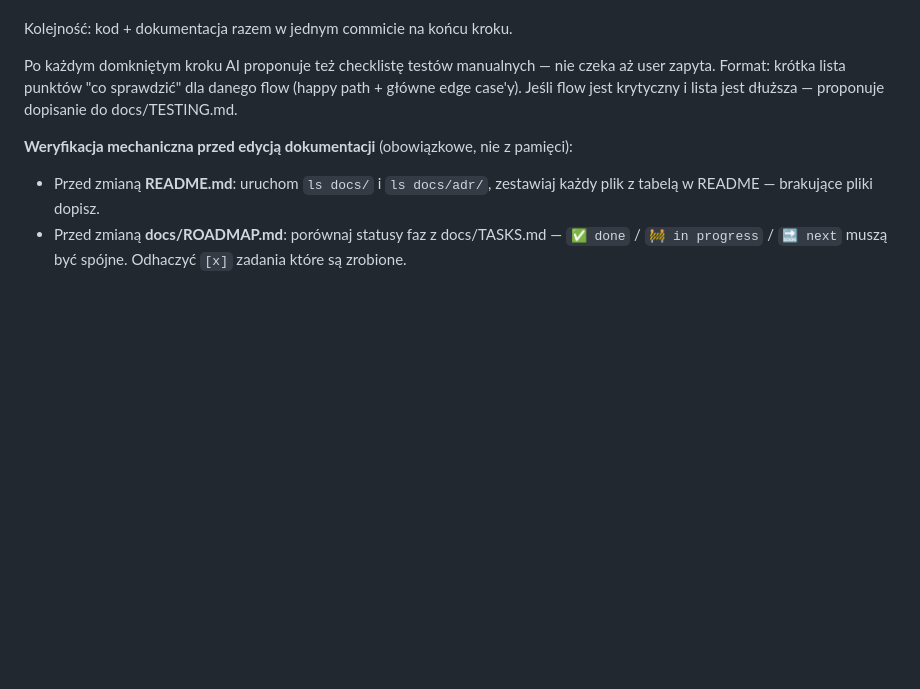
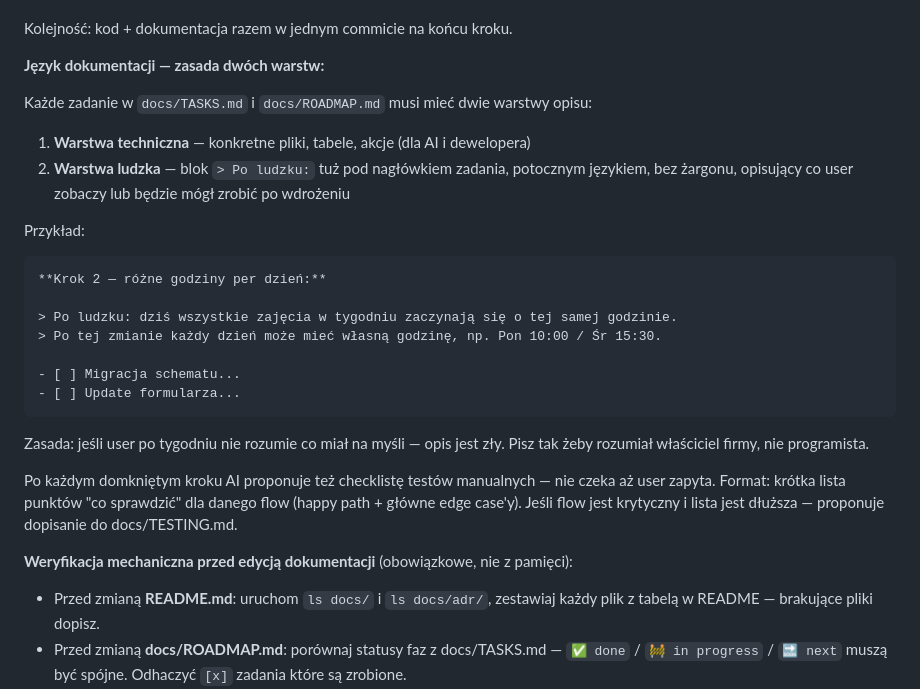
Before and after one commit to dev76bitpl/tai, a Markdown page: CLAUDE.md, the part around the change. Drawn GitHub-style; blank space fills up the shorter version.

Commit message:
docs(claude): add two-layer documentation rule for tasks and roadmap (#8)
- CLAUDE.md rule 4: every task entry must have both a technical layer
  (files, tables, actions) and a human layer (plain language block)
- Prevents tasks written only for AI that owners cannot understand
  after a week away from the project

Co-authored-by: Claude Sonnet 4.6 <noreply@anthropic.com>

````diff
--- a/CLAUDE.md
+++ b/CLAUDE.md
@@ -78,6 +78,27 @@ Co aktualizować:
 - **docs/DELIVERY_CHECKLIST.md** – jeśli zmienia się standard domykania funkcjonalności
 
 Kolejność: kod + dokumentacja razem w jednym commicie na końcu kroku.
+
+**Język dokumentacji — zasada dwóch warstw:**
+
+Każde zadanie w `docs/TASKS.md` i `docs/ROADMAP.md` musi mieć dwie warstwy opisu:
+
+1. **Warstwa techniczna** — konkretne pliki, tabele, akcje (dla AI i dewelopera)
+2. **Warstwa ludzka** — blok `> Po ludzku:` tuż pod nagłówkiem zadania, potocznym językiem, bez żargonu, opisujący co user zobaczy lub będzie mógł zrobić po wdrożeniu
+
+Przykład:
+
+```
+**Krok 2 — różne godziny per dzień:**
+
+> Po ludzku: dziś wszystkie zajęcia w tygodniu zaczynają się o tej samej godzinie.
+> Po tej zmianie każdy dzień może mieć własną godzinę, np. Pon 10:00 / Śr 15:30.
+
+- [ ] Migracja schematu...
+- [ ] Update formularza...
+```
+
+Zasada: jeśli user po tygodniu nie rozumie co miał na myśli — opis jest zły. Pisz tak żeby rozumiał właściciel firmy, nie programista.
 
 Po każdym domkniętym kroku AI proponuje też checklistę testów manualnych — nie czeka aż user zapyta. Format: krótka lista punktów "co sprawdzić" dla danego flow (happy path + główne edge case'y). Jeśli flow jest krytyczny i lista jest dłuższa — proponuje dopisanie do docs/TESTING.md.
 
````
